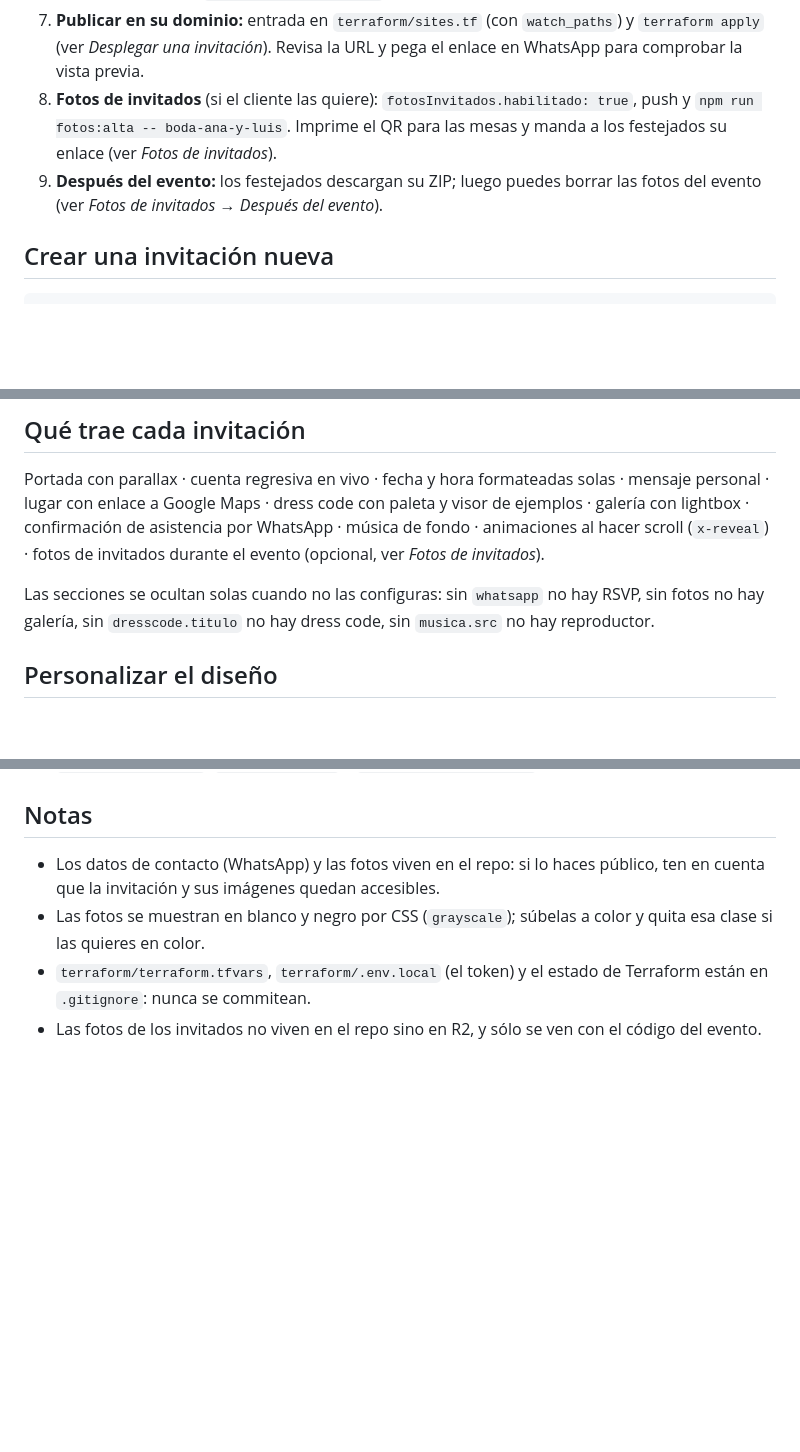
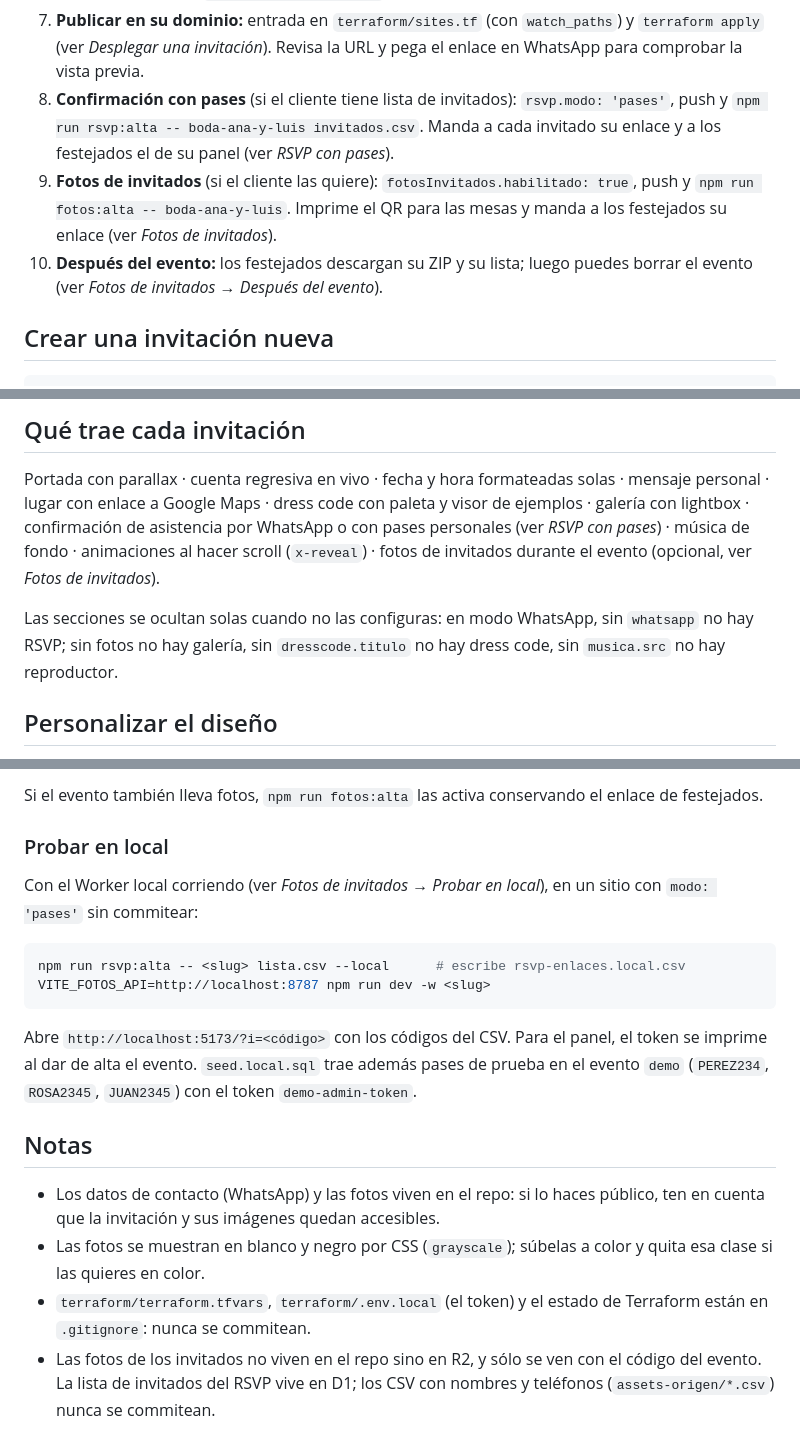
Before and after one commit to DaniDeveloper11/invitaciones, a Markdown page: README.md, 3 parts joined by grey strips. GitHub-like rendering; blank space fills up the shorter version.

````diff
--- a/README.md
+++ b/README.md
@@ -55,11 +55,15 @@ Resumen de punta a punta; cada paso remite a su sección. Ejemplo: una boda.
 7. **Publicar en su dominio:** entrada en `terraform/sites.tf` (con `watch_paths`)
    y `terraform apply` (ver *Desplegar una invitación*). Revisa la URL y pega el
    enlace en WhatsApp para comprobar la vista previa.
-8. **Fotos de invitados** (si el cliente las quiere): `fotosInvitados.habilitado:
+8. **Confirmación con pases** (si el cliente tiene lista de invitados):
+   `rsvp.modo: 'pases'`, push y `npm run rsvp:alta -- boda-ana-y-luis
+   invitados.csv`. Manda a cada invitado su enlace y a los festejados el de su
+   panel (ver *RSVP con pases*).
+9. **Fotos de invitados** (si el cliente las quiere): `fotosInvitados.habilitado:
    true`, push y `npm run fotos:alta -- boda-ana-y-luis`. Imprime el QR para las
    mesas y manda a los festejados su enlace (ver *Fotos de invitados*).
-9. **Después del evento:** los festejados descargan su ZIP; luego puedes borrar
-   las fotos del evento (ver *Fotos de invitados → Después del evento*).
+10. **Después del evento:** los festejados descargan su ZIP y su lista; luego
+    puedes borrar el evento (ver *Fotos de invitados → Después del evento*).
 
 ## Crear una invitación nueva
 
@@ -94,11 +98,13 @@ Comandos por invitación (`-w <slug>`): `dev`, `build`, `preview`.
 
 Portada con parallax · cuenta regresiva en vivo · fecha y hora formateadas solas ·
 mensaje personal · lugar con enlace a Google Maps · dress code con paleta y visor de
-ejemplos · galería con lightbox · confirmación de asistencia por WhatsApp ·
-música de fondo · animaciones al hacer scroll (`x-reveal`) · fotos de invitados
-durante el evento (opcional, ver *Fotos de invitados*).
+ejemplos · galería con lightbox · confirmación de asistencia por WhatsApp o con pases
+personales (ver *RSVP con pases*) · música de fondo · animaciones al hacer scroll
+(`x-reveal`) · fotos de invitados durante el evento (opcional, ver *Fotos de
+invitados*).
 
-Las secciones se ocultan solas cuando no las configuras: sin `whatsapp` no hay RSVP,
+Las secciones se ocultan solas cuando no las configuras: en modo WhatsApp, sin
+`whatsapp` no hay RSVP;
 sin fotos no hay galería, sin `dresscode.titulo` no hay dress code, sin `musica.src`
 no hay reproductor.
 
@@ -300,3 +380,20 @@ intenta usar `api.evento.casa`. Las fotos de prueba se guardan en
+Si el evento también lleva fotos, `npm run fotos:alta` las activa conservando el
+enlace de festejados.
+
+### Probar en local
+
+Con el Worker local corriendo (ver *Fotos de invitados → Probar en local*), en un
+sitio con `modo: 'pases'` sin commitear:
+
+```bash
+npm run rsvp:alta -- <slug> lista.csv --local      # escribe rsvp-enlaces.local.csv
+VITE_FOTOS_API=http://localhost:8787 npm run dev -w <slug>
+```
+
+Abre `http://localhost:5173/?i=<código>` con los códigos del CSV. Para el panel,
+el token se imprime al dar de alta el evento. `seed.local.sql` trae además pases
+de prueba en el evento `demo` (`PEREZ234`, `ROSA2345`, `JUAN2345`) con el token
+`demo-admin-token`.
 
 ## Notas
 
@@ -307,4 +404,5 @@ intenta usar `api.evento.casa`. Las fotos de prueba se guardan en
 - `terraform/terraform.tfvars`, `terraform/.env.local` (el token) y el estado de
   Terraform están en `.gitignore`: nunca se commitean.
 - Las fotos de los invitados no viven en el repo sino en R2, y sólo se ven con el
-  código del evento.
+  código del evento. La lista de invitados del RSVP vive en D1; los CSV con
+  nombres y teléfonos (`assets-origen/*.csv`) nunca se commitean.
````
Also changed, not shown: other parts of README.md (+78 -4 lines).
